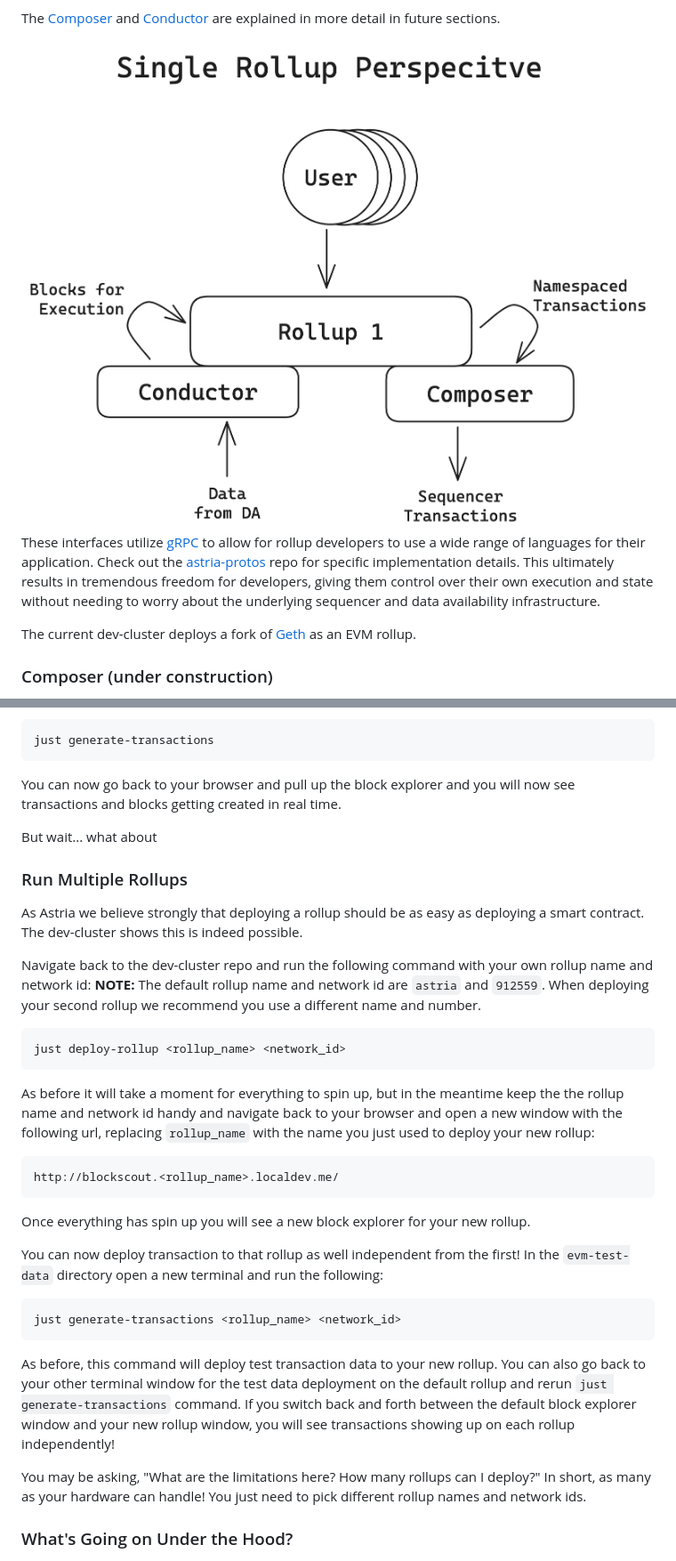
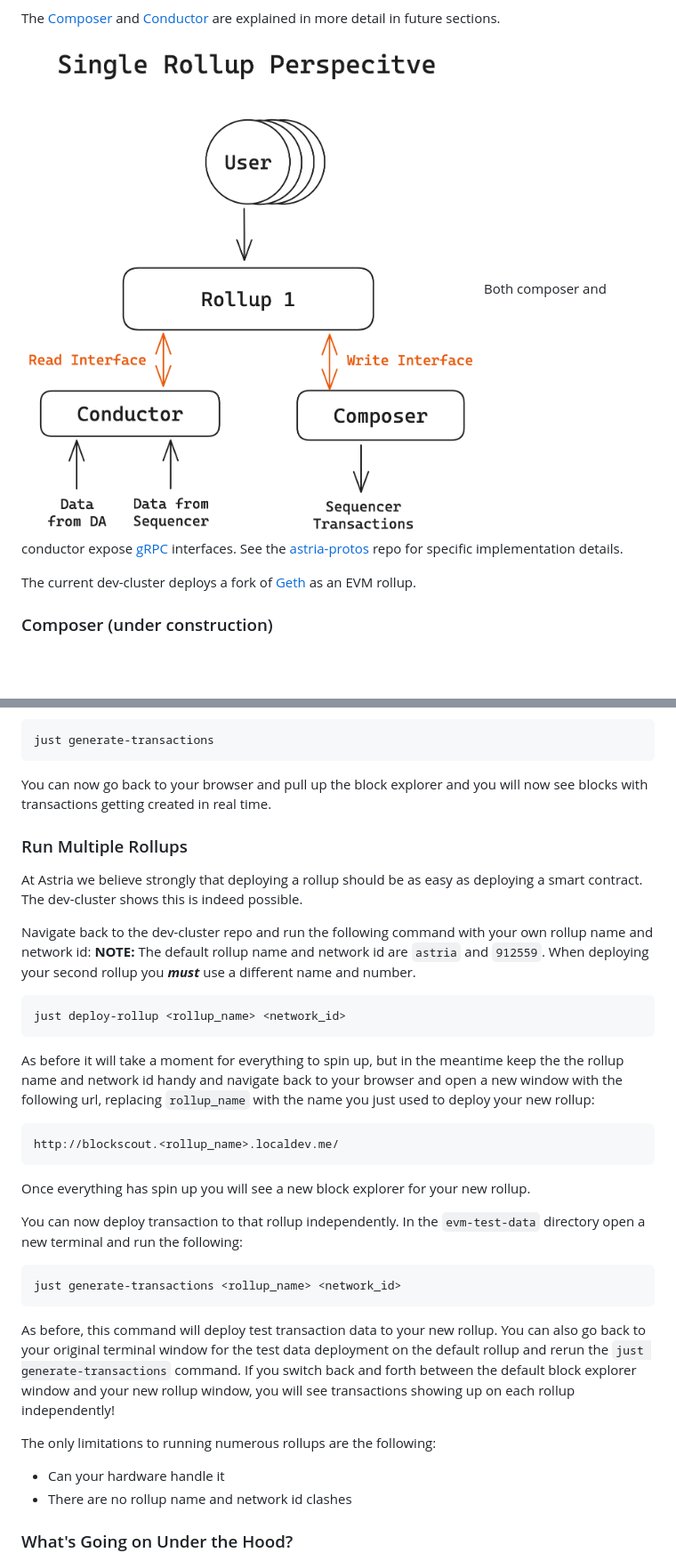
Before and after one commit to astriaorg/dev-cluster, a Markdown page: docs/astria.md, 2 parts joined by grey strips. Shown: that part at 89% size. Rendered like a GitHub page; pictures changed too: docs/images/astria-rollups.png; blank space fills up the shorter version.

Commit message:
second draft

````diff
--- a/docs/astria.md
+++ b/docs/astria.md
@@ -47,7 +42,7 @@ When developing a rollup that utilizes Astria, there are only two interfaces tha
 The [Composer](#composer) and [Conductor](#conductor) are explained in more detail in future sections.
 
 ![Astria Rollup](images/astria-rollups.png)
-These interfaces utilize [gRPC](https://grpc.io/) to allow for rollup developers to use a wide range of languages for their application. Check out the [astria-protos](https://github.com/astriaorg/astria/tree/main/crates/astria-proto) repo for specific implementation details. This ultimately results in tremendous freedom for developers, giving them control over their own execution and state without needing to worry about the underlying sequencer and data availability infrastructure.
+Both composer and conductor expose [gRPC](https://grpc.io/) interfaces. See the [astria-protos](https://github.com/astriaorg/astria/tree/main/crates/astria-proto) repo for specific implementation details.
 
 The current dev-cluster deploys a fork of [Geth](https://github.com/astriaorg/go-ethereum) as an EVM rollup.
 
@@ -109,15 +104,13 @@ To test out the block explorer, open a terminal in the astria-web3 repo you down
 ```
 just generate-transactions
 ```
-You can now go back to your browser and pull up the block explorer and you will now see transactions and blocks getting created in real time.
-
-But wait... what about
+You can now go back to your browser and pull up the block explorer and you will now see blocks with transactions getting created in real time.
 
 ### Run Multiple Rollups
-As Astria we believe strongly that deploying a rollup should be as easy as deploying a smart contract. The dev-cluster shows this is indeed possible.
+At Astria we believe strongly that deploying a rollup should be as easy as deploying a smart contract. The dev-cluster shows this is indeed possible.
 
 Navigate back to the dev-cluster repo and run the following command with your own rollup name and network id:
-**NOTE:** The default rollup name and network id are `astria` and `912559`. When deploying your second rollup we recommend you use a different name and number.
+**NOTE:** The default rollup name and network id are `astria` and `912559`. When deploying your second rollup you ___must___ use a different name and number.
 ```
 just deploy-rollup <rollup_name> <network_id>
 ```
@@ -127,15 +120,17 @@ http://blockscout.<rollup_name>.localdev.me/
 ```
 Once everything has spin up you will see a new block explorer for your new rollup.
 
-You can now deploy transaction to that rollup as well independent from the first!
+You can now deploy transaction to that rollup independently.
 In the `evm-test-data` directory open a new terminal and run the following:
 ```
 just generate-transactions <rollup_name> <network_id>
 ```
 As before, this command will deploy test transaction data to your new rollup.
-You can also go back to your other terminal window for the test data deployment on the default rollup and rerun `just generate-transactions` command. If you switch back and forth between the default block explorer window and your new rollup window, you will see transactions showing up on each rollup independently!
+You can also go back to your original terminal window for the test data deployment on the default rollup and rerun the `just generate-transactions` command. If you switch back and forth between the default block explorer window and your new rollup window, you will see transactions showing up on each rollup independently!
 
-You may be asking, "What are the limitations here? How many rollups can I deploy?" In short, as many as your hardware can handle! You just need to pick different rollup names and network ids.
+The only limitations to running numerous rollups are the following:
+ - Can your hardware handle it
+ - There are no rollup name and network id clashes
 
 ### What's Going on Under the Hood?
 One last thing to mention is what is actually happening when you deploy a new rollup in the dev-cluster. When you you deploy a new rollup the only new containers that are getting spun up in the cluster are a new rollup node, a conductor, block explorer, and faucet. Only one instance of the shared sequencer and the DA layer remain running and the transactions from all the rollups are collectively getting run though those networks. This can be shown in the following diagram:
````
Also changed, not shown: other parts of docs/astria.md (+15 -20 lines), docs/images/astria-architecture.png.
